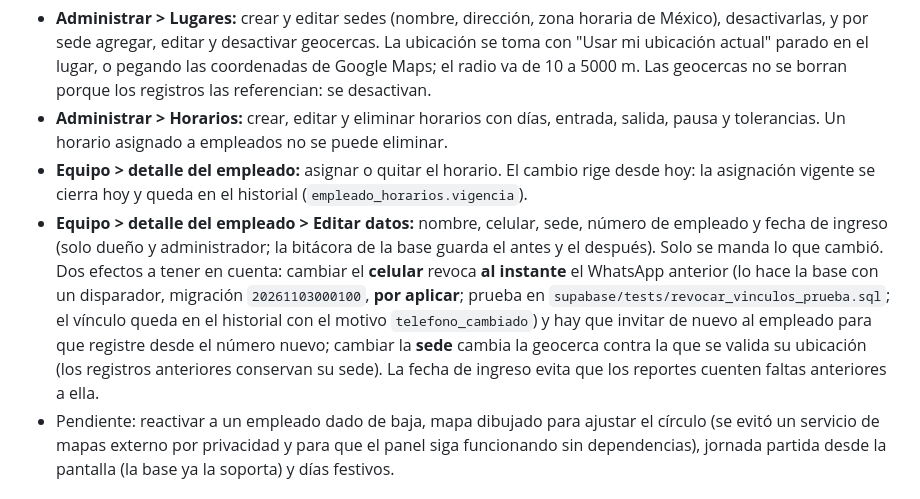
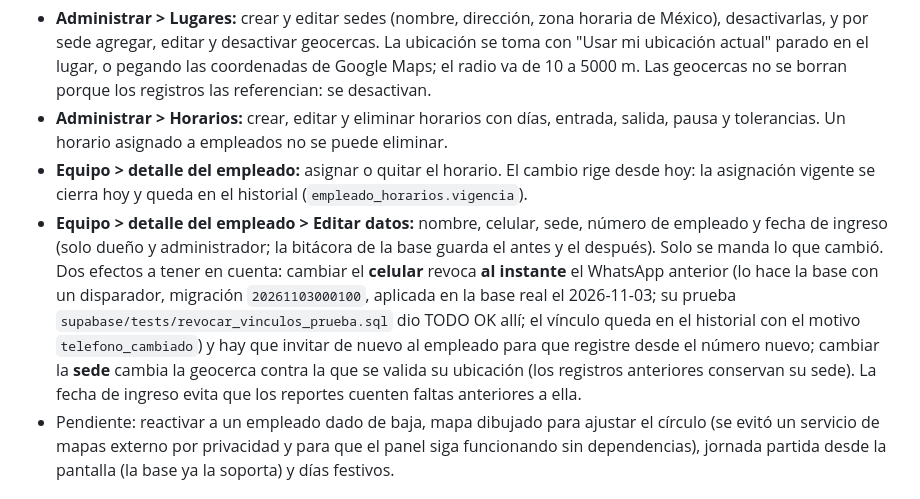
Before and after one commit to baroxio/RelojChecador, a Markdown page: docs/hoja-de-ruta-panel.md, the part around the change. GitHub-like rendering.

```diff
--- a/docs/hoja-de-ruta-panel.md
+++ b/docs/hoja-de-ruta-panel.md
@@ -42,7 +42,7 @@ Todo se escribe desde el panel con la sesión del usuario: las políticas RLS qu
 - **Administrar > Lugares:** crear y editar sedes (nombre, dirección, zona horaria de México), desactivarlas, y por sede agregar, editar y desactivar geocercas. La ubicación se toma con "Usar mi ubicación actual" parado en el lugar, o pegando las coordenadas de Google Maps; el radio va de 10 a 5000 m. Las geocercas no se borran porque los registros las referencian: se desactivan.
 - **Administrar > Horarios:** crear, editar y eliminar horarios con días, entrada, salida, pausa y tolerancias. Un horario asignado a empleados no se puede eliminar.
 - **Equipo > detalle del empleado:** asignar o quitar el horario. El cambio rige desde hoy: la asignación vigente se cierra hoy y queda en el historial (`empleado_horarios.vigencia`).
-- **Equipo > detalle del empleado > Editar datos:** nombre, celular, sede, número de empleado y fecha de ingreso (solo dueño y administrador; la bitácora de la base guarda el antes y el después). Solo se manda lo que cambió. Dos efectos a tener en cuenta: cambiar el **celular** revoca **al instante** el WhatsApp anterior (lo hace la base con un disparador, migración `20261103000100`, **por aplicar**; prueba en `supabase/tests/revocar_vinculos_prueba.sql`; el vínculo queda en el historial con el motivo `telefono_cambiado`) y hay que invitar de nuevo al empleado para que registre desde el número nuevo; cambiar la **sede** cambia la geocerca contra la que se valida su ubicación (los registros anteriores conservan su sede). La fecha de ingreso evita que los reportes cuenten faltas anteriores a ella.
+- **Equipo > detalle del empleado > Editar datos:** nombre, celular, sede, número de empleado y fecha de ingreso (solo dueño y administrador; la bitácora de la base guarda el antes y el después). Solo se manda lo que cambió. Dos efectos a tener en cuenta: cambiar el **celular** revoca **al instante** el WhatsApp anterior (lo hace la base con un disparador, migración `20261103000100`, aplicada en la base real el 2026-11-03; su prueba `supabase/tests/revocar_vinculos_prueba.sql` dio TODO OK allí; el vínculo queda en el historial con el motivo `telefono_cambiado`) y hay que invitar de nuevo al empleado para que registre desde el número nuevo; cambiar la **sede** cambia la geocerca contra la que se valida su ubicación (los registros anteriores conservan su sede). La fecha de ingreso evita que los reportes cuenten faltas anteriores a ella.
 - Pendiente: reactivar a un empleado dado de baja, mapa dibujado para ajustar el círculo (se evitó un servicio de mapas externo por privacidad y para que el panel siga funcionando sin dependencias), jornada partida desde la pantalla (la base ya la soporta) y días festivos.
 
 ## Fase 4: avisos y registro sin internet (migrada y desplegada; falta probar con celular y pedir la plantilla)
```
Also changed, not shown: docs/arquitectura.md (+1 -1 lines), docs/img/mapa-infraestructura.png, 1 other file.
